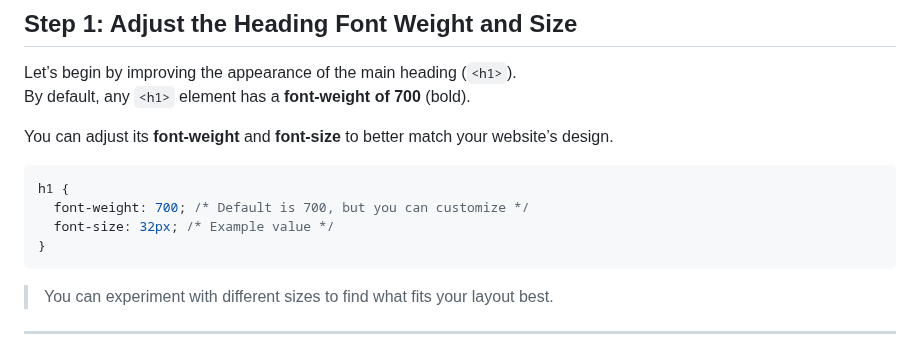
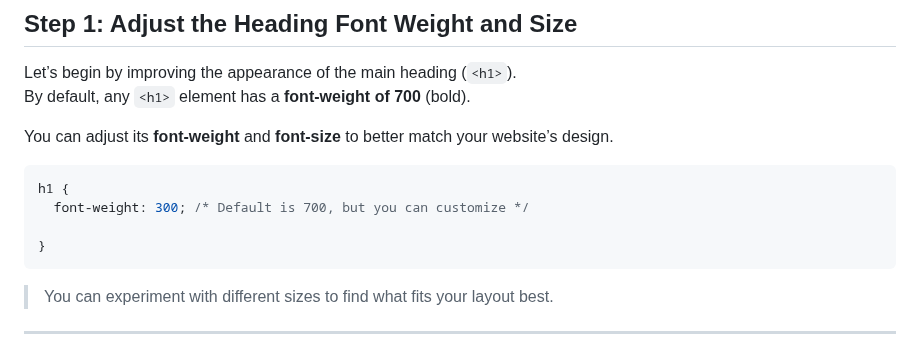
Before and after one commit to munyite-megzs/FrontEndWebinar, a Markdown page: 2.2 NAVBAR-TOUCHUPS.md, the part around the change. Drawn GitHub-style.

Commit message:
docs(navbar):Update the h1 css attribute to the correct one

````diff
--- a/2.2 NAVBAR-TOUCHUPS.md
+++ b/2.2 NAVBAR-TOUCHUPS.md
@@ -15,8 +15,8 @@ You can adjust its **font-weight** and **font-size** to better match your websit
 
 ```css
 h1 {
-  font-weight: 700; /* Default is 700, but you can customize */
-  font-size: 32px; /* Example value */
+  font-weight: 300; /* Default is 700, but you can customize */
+
 }
 ```
 
````
